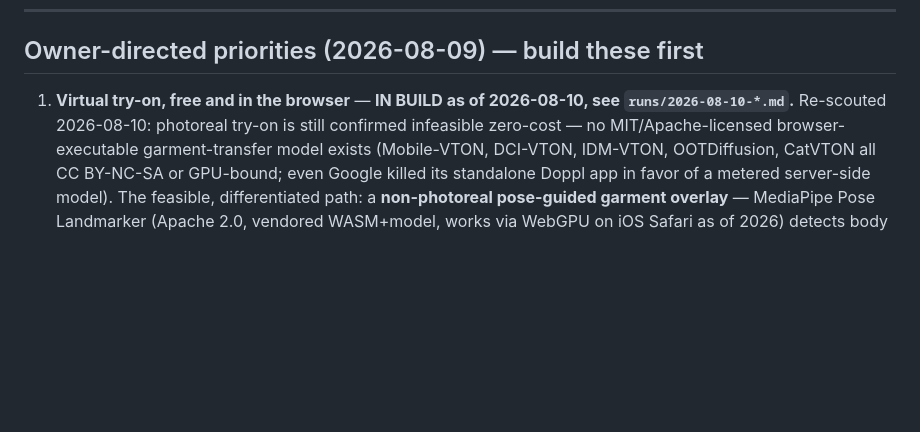
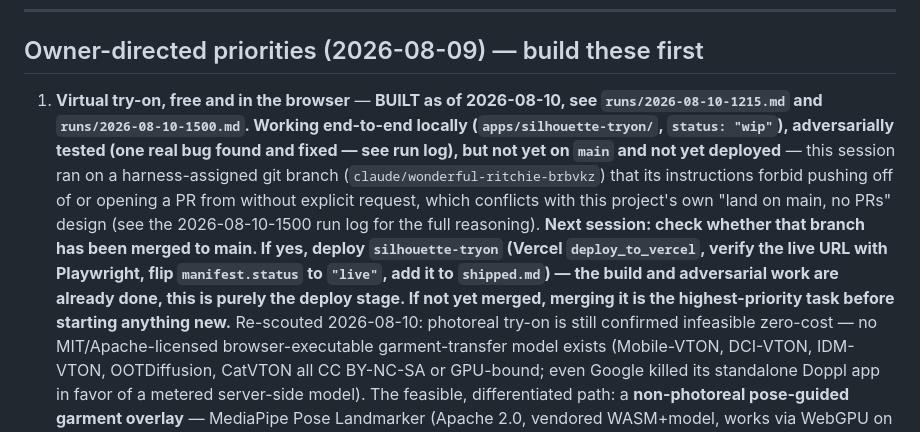
Before and after one commit to avikabra/voyeur, a Markdown page: pipeline/state/backlog.md, the part around the change. Rendered like a GitHub page; blank space fills up the shorter version.

Commit message:
run log: silhouette-tryon built + adversarially tested, deploy blocked on branch merge
Wave 1 build complete: pose.js, garment.js, warp.js, index.html/app.js all
working, verified end-to-end against real photos via Playwright, one real
bug found and fixed (flood-fill background leak through anti-aliased
edges — noted as a durable technique in RESEARCH.md). Deploy cannot
proceed from this branch: the Vercel project's build always clones main,
and this session's harness forbids pushing elsewhere or opening a PR
without being asked. Documented per OPERATIONS' own fallback for exactly
this case. backlog.md updated with explicit next-session instructions.

```diff
--- a/pipeline/state/backlog.md
+++ b/pipeline/state/backlog.md
@@ -10,8 +10,18 @@ Format: **need** — why it's a gap · feasibility · evidence status
 
 ## Owner-directed priorities (2026-08-09) — build these first
 
-1. **Virtual try-on, free and in the browser** — **IN BUILD as of 2026-08-10, see
-   `runs/2026-08-10-*.md`.** Re-scouted 2026-08-10: photoreal try-on is still confirmed
+1. **Virtual try-on, free and in the browser** — **BUILT as of 2026-08-10, see
+   `runs/2026-08-10-1215.md` and `runs/2026-08-10-1500.md`. Working end-to-end locally
+   (`apps/silhouette-tryon/`, `status: "wip"`), adversarially tested (one real bug found and
+   fixed — see run log), but not yet on `main` and not yet deployed** — this session ran on a
+   harness-assigned git branch (`claude/wonderful-ritchie-brbvkz`) that its instructions forbid
+   pushing off of or opening a PR from without explicit request, which conflicts with this
+   project's own "land on main, no PRs" design (see the 2026-08-10-1500 run log for the full
+   reasoning). **Next session: check whether that branch has been merged to main. If yes,
+   deploy `silhouette-tryon` (Vercel `deploy_to_vercel`, verify the live URL with Playwright,
+   flip `manifest.status` to `"live"`, add it to `shipped.md`) — the build and adversarial work
+   are already done, this is purely the deploy stage. If not yet merged, merging it is the
+   highest-priority task before starting anything new.** Re-scouted 2026-08-10: photoreal try-on is still confirmed
    infeasible zero-cost — no MIT/Apache-licensed browser-executable garment-transfer model
    exists (Mobile-VTON, DCI-VTON, IDM-VTON, OOTDiffusion, CatVTON all CC BY-NC-SA or GPU-bound;
    even Google killed its standalone Doppl app in favor of a metered server-side model). The
```
Also changed, not shown: docs/RESEARCH.md (+7 -0 lines), 1 other file.
